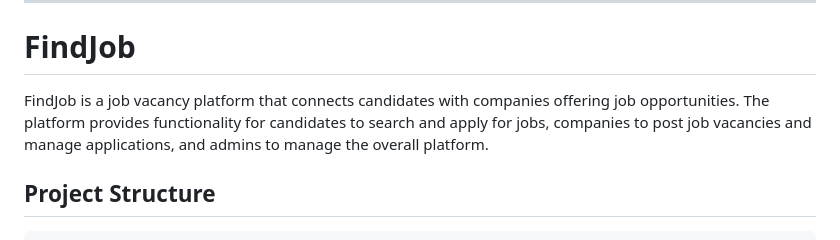
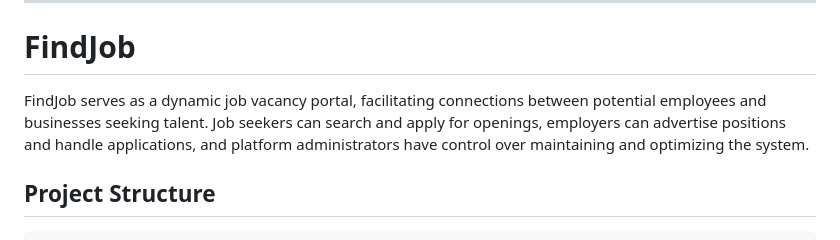
Before and after one commit to Kalpaniii01/FindJob, a Markdown page: README.md, the part around the change. Rendered like a GitHub page.

```diff
--- a/README.md
+++ b/README.md
@@ -4,7 +4,7 @@
 
 # FindJob
 
-FindJob is a job vacancy platform that connects candidates with companies offering job opportunities. The platform provides functionality for candidates to search and apply for jobs, companies to post job vacancies and manage applications, and admins to manage the overall platform.
+FindJob serves as a dynamic job vacancy portal, facilitating connections between potential employees and businesses seeking talent. Job seekers can search and apply for openings, employers can advertise positions and handle applications, and platform administrators have control over maintaining and optimizing the system.
 
 ## Project Structure
 
```
